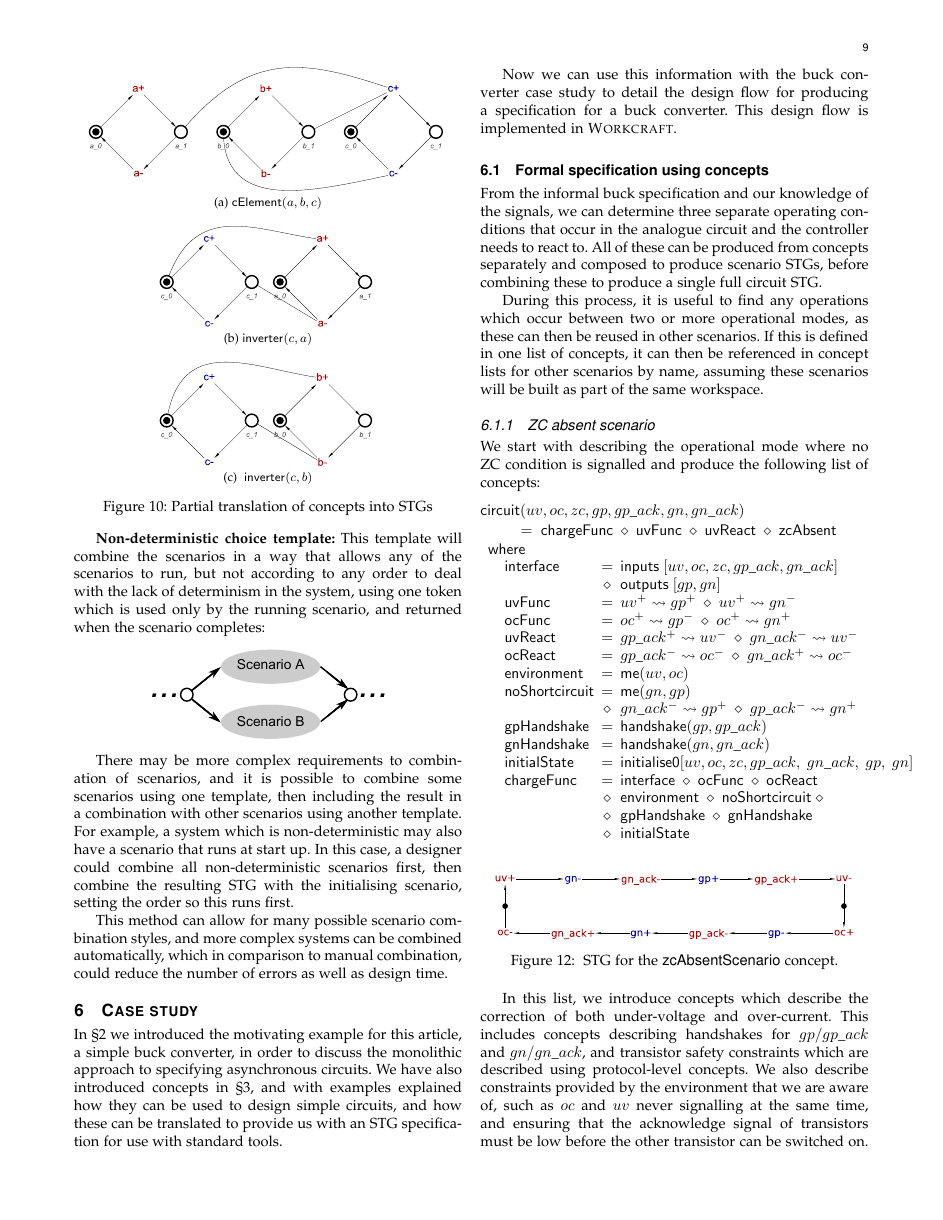
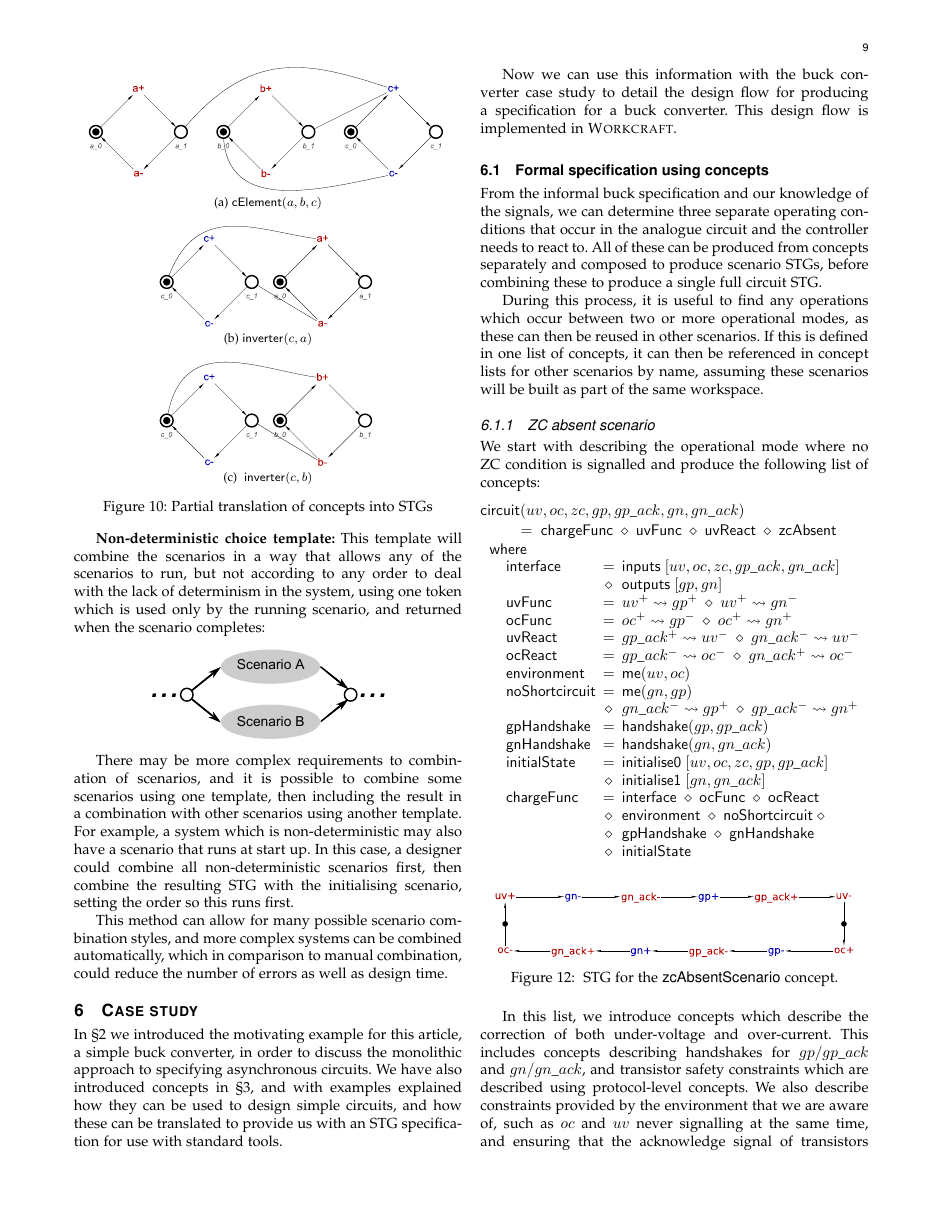
Before and after one commit to tuura/concepts-article, a LaTeX paper (Concepts.tex): page 9 of 15. Compiled offline with pdfLaTeX.

Commit message:
Fix initial state in S6

```diff
--- a/Concepts.tex
+++ b/Concepts.tex
@@ -1551,7 +1551,8 @@ is signalled and produce the following list of concepts:
 ~&\hspace{-2mm}\diamond&\hspace{-2mm}gn\_ack^{-}\rightsquigarrow gp^{+}~\diamond~gp\_ack^{-}\rightsquigarrow gn^{+}\\
 ~~~~\mathsf{gpHandshake}&\hspace{-2mm}=&\hspace{-2mm}\mathsf{handshake}(gp,gp\_ack)\\
 ~~~~\mathsf{gnHandshake}&\hspace{-2mm}=&\hspace{-2mm}\mathsf{handshake}(gn,gn\_ack)\\
-~~~~\mathsf{initialState}&\hspace{-2mm}=&\hspace{-2mm}\mathsf{initialise0}[uv,oc,zc,gp\_ack,~ gn\_ack,~ gp,~ gn]\\
+~~~~\mathsf{initialState}&\hspace{-2mm}=&\hspace{-2mm}\mathsf{initialise0}~[uv,oc,zc,gp,gp\_ack]\\
+~&\hspace{-2mm}\diamond&\hspace{-2mm}\mathsf{initialise1}~[gn,gn\_ack]\\
 ~~~~\mathsf{chargeFunc}&\hspace{-2mm}=&\hspace{-2mm}\mathsf{interface}~\diamond~\mathsf{ocFunc}~\diamond~\mathsf{ocReact}\\
 ~&\hspace{-2mm}\diamond&\hspace{-2mm}\mathsf{environment}~\diamond~\mathsf{noShortcircuit}~\diamond~\\
 ~&\hspace{-2mm}\diamond&\hspace{-2mm}\mathsf{gpHandshake}~\diamond~\mathsf{gnHandshake}\\
```
